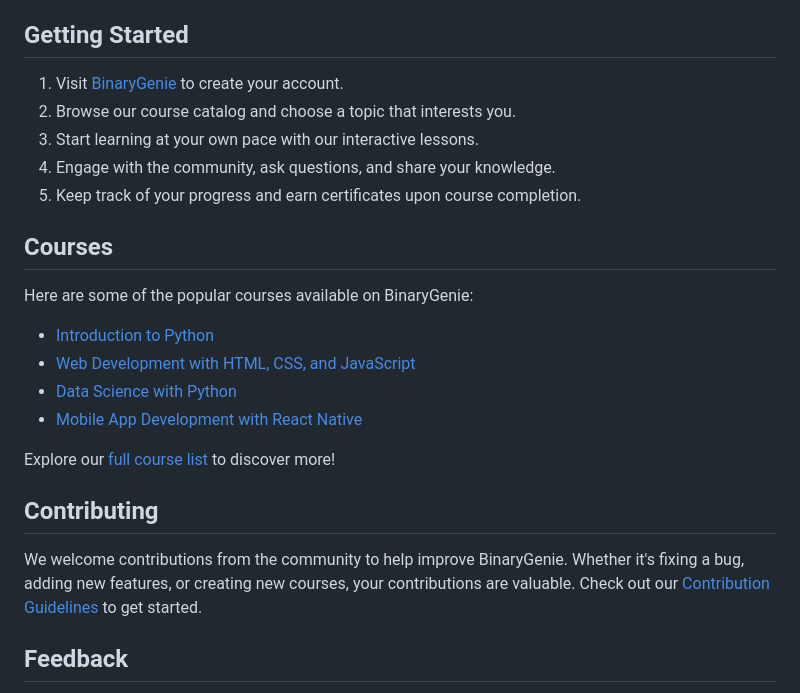
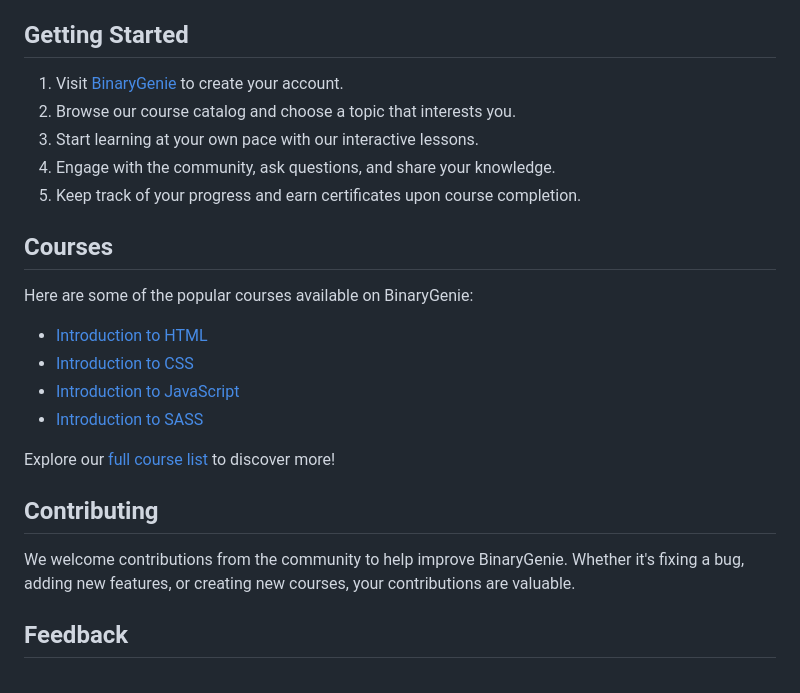
Before and after one commit to ganeshbistakaji/BinaryGenie, a Markdown page: README.md, the part around the change printed below. GitHub-like rendering.

```diff
--- a/README.md
+++ b/README.md
@@ -44,16 +44,16 @@ Our tagline, "Educate, Elevate, Excel," embodies our commitment to providing hig
 
 Here are some of the popular courses available on BinaryGenie:
 
-- [Introduction to Python](python-course-link)
-- [Web Development with HTML, CSS, and JavaScript](web-dev-course-link)
-- [Data Science with Python](data-science-course-link)
-- [Mobile App Development with React Native](react-native-course-link)
+- [Introduction to HTML](https://ganeshbistakaji.github.io/BinaryGenie/courses/html.html)
+- [Introduction to CSS](https://ganeshbistakaji.github.io/BinaryGenie/courses/css.html)
+- [Introduction to JavaScript](https://ganeshbistakaji.github.io/BinaryGenie/courses/javascript.html)
+- [Introduction to SASS](https://ganeshbistakaji.github.io/BinaryGenie/courses/sass.html)
 
 Explore our [full course list](courses-link) to discover more!
 
 ## Contributing
 
-We welcome contributions from the community to help improve BinaryGenie. Whether it's fixing a bug, adding new features, or creating new courses, your contributions are valuable. Check out our [Contribution Guidelines](contributing-link) to get started.
+We welcome contributions from the community to help improve BinaryGenie. Whether it's fixing a bug, adding new features, or creating new courses, your contributions are valuable.
 
 ## Feedback
 
```
Also changed, not shown: other parts of README.md (+2 -2 lines).
